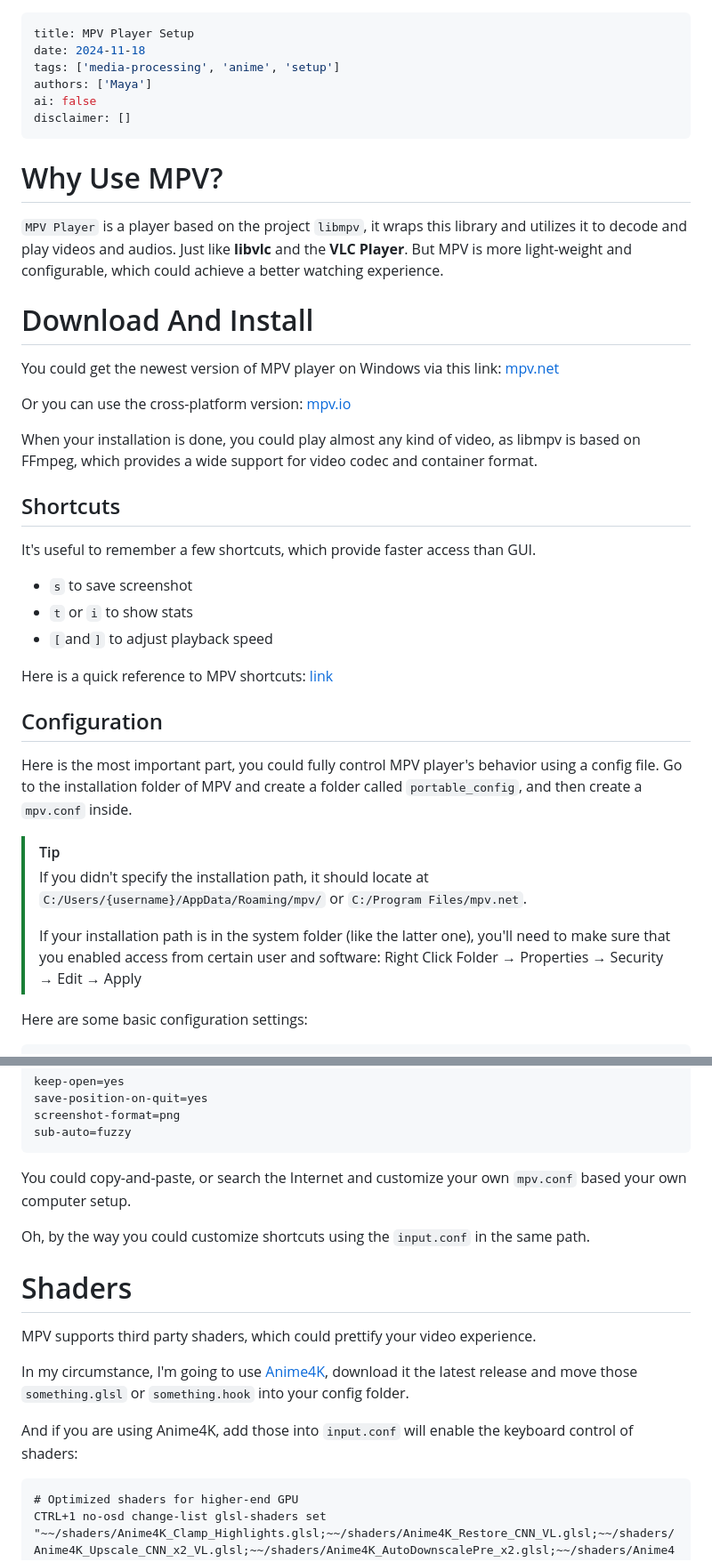
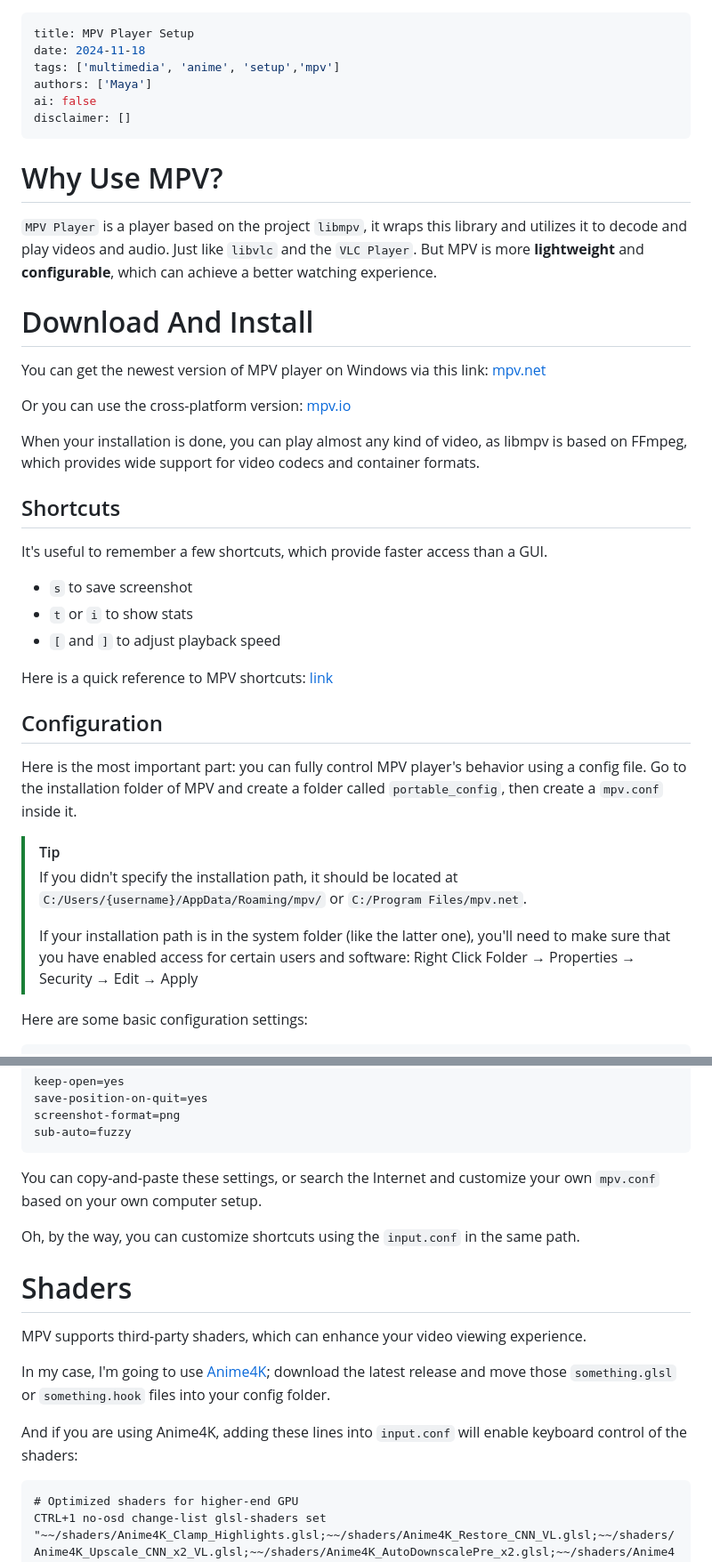
Before and after one commit to deltamaya/blog.delm.dev, a Markdown page: content/mpv-setup.md, 2 parts joined by grey strips. Shown at 89% size. Rendered like a GitHub page.

````diff
--- a/content/mpv-setup.md
+++ b/content/mpv-setup.md
@@ -1,7 +1,7 @@
 ---
 title: MPV Player Setup
 date: 2024-11-18
-tags: ['media-processing', 'anime', 'setup']
+tags: ['multimedia', 'anime', 'setup','mpv']
 authors: ['Maya']
 ai: false
 disclaimer: []
@@ -9,39 +9,39 @@ disclaimer: []
 
 # Why Use MPV?
 
-`MPV Player` is a player based on the project `libmpv`, it wraps this library and utilizes it to decode and play videos and audios. Just like **libvlc** and the **VLC Player**.
-But MPV is more light-weight and configurable, which could achieve a better watching experience.
+`MPV Player` is a player based on the project `libmpv`, it wraps this library and utilizes it to decode and play videos and audio. Just like `libvlc` and the `VLC Player`.
+But MPV is more **lightweight** and **configurable**, which can achieve a better watching experience.
 
 # Download And Install
 
-You could get the newest version of MPV player on Windows via this link: [mpv.net](https://github.com/mpvnet-player/mpv.net/releases)
+You can get the newest version of MPV player on Windows via this link: [mpv.net](https://github.com/mpvnet-player/mpv.net/releases)
 
 Or you can use the cross-platform version: [mpv.io](https://mpv.io/installation/)
 
-When your installation is done, you could play almost any kind of video, as libmpv is based on
-FFmpeg, which provides a wide support for video codec and container format.
+When your installation is done, you can play almost any kind of video, as libmpv is based on
+FFmpeg, which provides wide support for video codecs and container formats.
 
 ## Shortcuts
 
-It's useful to remember a few shortcuts, which provide faster access than GUI.
+It's useful to remember a few shortcuts, which provide faster access than a GUI.
 
 - `s` to save screenshot
 - `t` or `i` to show stats
-- `[`and`]` to adjust playback speed
+- `[` and `]` to adjust playback speed
 
 Here is a quick reference to MPV shortcuts: [link](https://mpv.io/manual/master/#interactive-control)
 
 ## Configuration
 
-Here is the most important part, you could fully control MPV player's behavior using a config file.
-Go to the installation folder of MPV and create a folder called `portable_config`, and then create a `mpv.conf` inside.
+Here is the most important part: you can fully control MPV player's behavior using a config file.
+Go to the installation folder of MPV and create a folder called `portable_config`, then create a `mpv.conf` inside it.
 
 > [!TIP]
-> If you didn't specify the installation path, it should locate at `C:/Users/{username}/AppData/Roaming/mpv/` or `C:/Program Files/mpv.net`.
+> If you didn't specify the installation path, it should be located at `C:/Users/{username}/AppData/Roaming/mpv/` or `C:/Program Files/mpv.net`.
 >
 > If your installation path is in the system folder (like the latter one),
-> you'll need to make sure that you enabled access from
-> certain user and software:
+> you'll need to make sure that you have enabled access for
+> certain users and software:
 > Right Click Folder → Properties → Security → Edit → Apply
 
 Here are some basic configuration settings:
@@ -71,18 +71,18 @@ screenshot-format=png
 sub-auto=fuzzy
 ```
 
-You could copy-and-paste, or search the Internet and customize your own `mpv.conf` based your own computer setup.
+You can copy-and-paste these settings, or search the Internet and customize your own `mpv.conf` based on your own computer setup.
 
-Oh, by the way you could customize shortcuts using the `input.conf` in the same path.
+Oh, by the way, you can customize shortcuts using the `input.conf` in the same path.
 
 # Shaders
 
-MPV supports third party shaders, which could prettify your video experience.
+MPV supports third-party shaders, which can enhance your video viewing experience.
 
-In my circumstance, I'm going to use [Anime4K](https://github.com/bloc97/Anime4K), download it the latest release
-and move those `something.glsl` or `something.hook` into your config folder.
+In my case, I'm going to use [Anime4K](https://github.com/bloc97/Anime4K); download the latest release
+and move those `something.glsl` or `something.hook` files into your config folder.
 
-And if you are using Anime4K, add those into `input.conf` will enable the keyboard control of shaders:
+And if you are using Anime4K, adding these lines into `input.conf` will enable keyboard control of the shaders:
 
 ```
 # Optimized shaders for higher-end GPU
````
Also changed, not shown: other parts of content/mpv-setup.md (+21 -21 lines), postprocess.md (added, +38 -0 lines).
